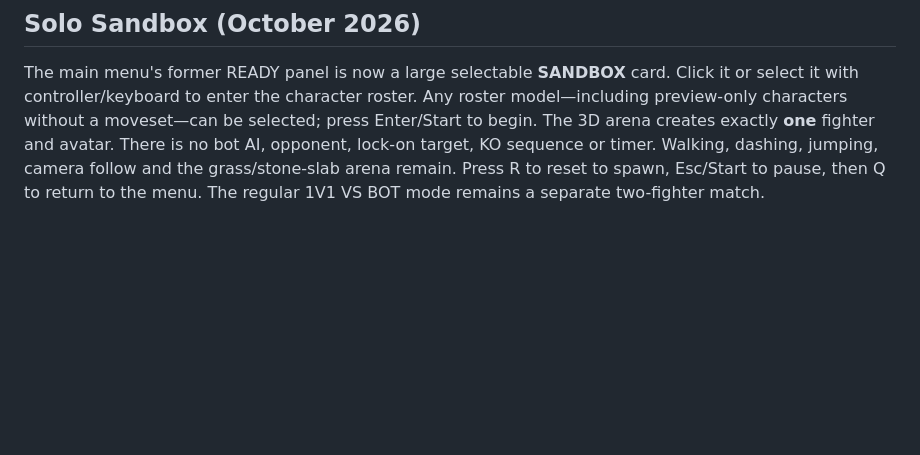
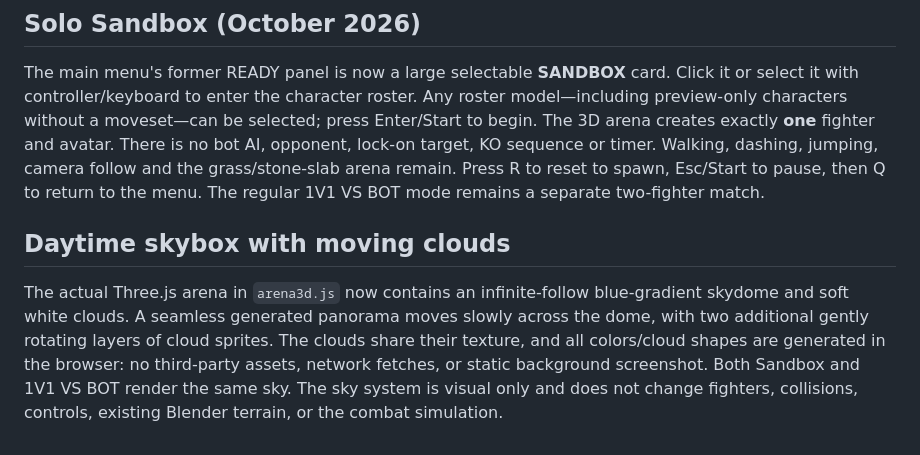
Before and after one commit to Bendy123456/re-justice, a Markdown page: ARENA3D.md, the part around the change. GitHub-like rendering; blank space fills up the shorter version.

Commit message:
Document lightweight skybox and moving cloud layers for Sandbox and CPU arena

```diff
--- a/ARENA3D.md
+++ b/ARENA3D.md
@@ -122,3 +122,14 @@ and avatar. There is no bot AI, opponent, lock-on target, KO sequence or timer.
 Walking, dashing, jumping, camera follow and the grass/stone-slab arena remain.
 Press R to reset to spawn, Esc/Start to pause, then Q to return to the menu.
 The regular 1V1 VS BOT mode remains a separate two-fighter match.
+
+## Daytime skybox with moving clouds
+
+The actual Three.js arena in `arena3d.js` now contains an infinite-follow
+blue-gradient skydome and soft white clouds. A seamless generated panorama
+moves slowly across the dome, with two additional gently rotating layers of
+cloud sprites. The clouds share their texture, and all colors/cloud shapes are
+generated in the browser: no third-party assets, network fetches, or static
+background screenshot. Both Sandbox and 1V1 VS BOT render the same sky.
+The sky system is visual only and does not change fighters, collisions,
+controls, existing Blender terrain, or the combat simulation.
```
